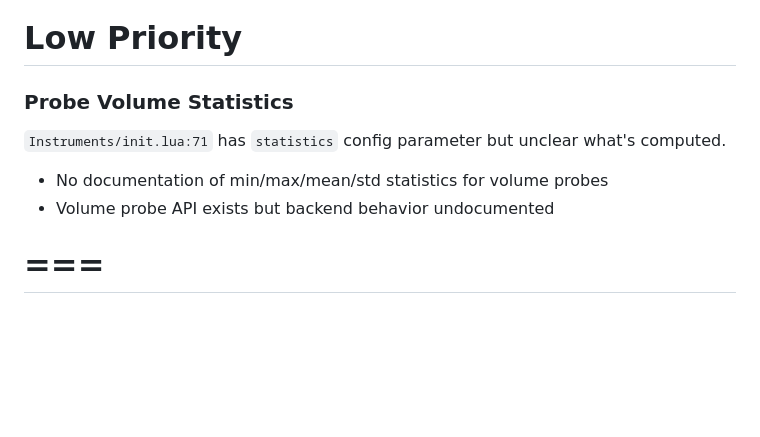
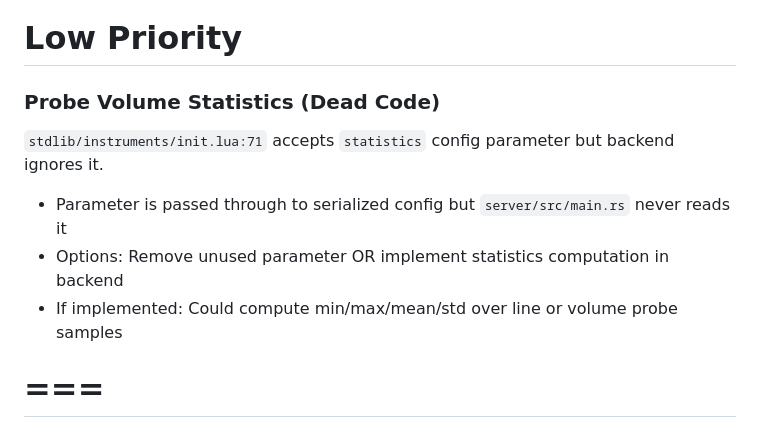
Before and after one commit to DonSqualo/ScriptKitty, a Markdown page: implementation_plan.md, the part around the change. Drawn GitHub-style; blank space fills up the shorter version.

Commit message:
Clarify Probe statistics parameter as dead code
- Updated implementation_plan.md: Probe statistics parameter
  is passed through but backend never reads it
- Options documented: remove unused param or implement backend

Co-Authored-By: Claude Opus 4.5 <noreply@anthropic.com>

```diff
--- a/implementation_plan.md
+++ b/implementation_plan.md
@@ -46,10 +46,11 @@ Files: `server/src/circuit.rs`
 
 # Low Priority
 
-### Probe Volume Statistics
-`Instruments/init.lua:71` has `statistics` config parameter but unclear what's computed.
-- No documentation of min/max/mean/std statistics for volume probes
-- Volume probe API exists but backend behavior undocumented
+### Probe Volume Statistics (Dead Code)
+`stdlib/instruments/init.lua:71` accepts `statistics` config parameter but backend ignores it.
+- Parameter is passed through to serialized config but `server/src/main.rs` never reads it
+- Options: Remove unused parameter OR implement statistics computation in backend
+- If implemented: Could compute min/max/mean/std over line or volume probe samples
 
 # ===
 
```
